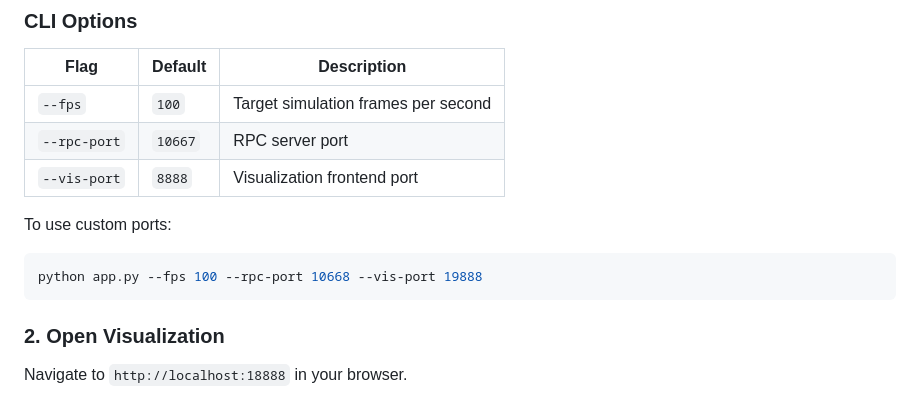
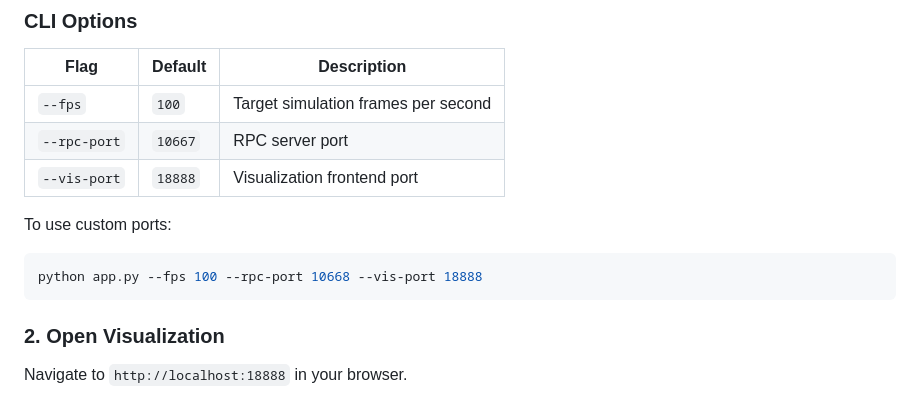
Before and after one commit to MingfeiCheng/TrafficSandbox, a Markdown page: README.md, the part around the change. Drawn GitHub-style.

Commit message:
update project

````diff
--- a/README.md
+++ b/README.md
@@ -28,12 +28,12 @@ docker run --name sandbox --rm -d -p 10667:10667 -p 18888:18888 \
 |------|---------|-------------|
 | `--fps` | `100` | Target simulation frames per second |
 | `--rpc-port` | `10667` | RPC server port |
-| `--vis-port` | `8888` | Visualization frontend port |
+| `--vis-port` | `18888` | Visualization frontend port |
 
 To use custom ports:
 
 ```bash
-python app.py --fps 100 --rpc-port 10668 --vis-port 19888
+python app.py --fps 100 --rpc-port 10668 --vis-port 18888
 ```
 
 ### 2. Open Visualization
````
